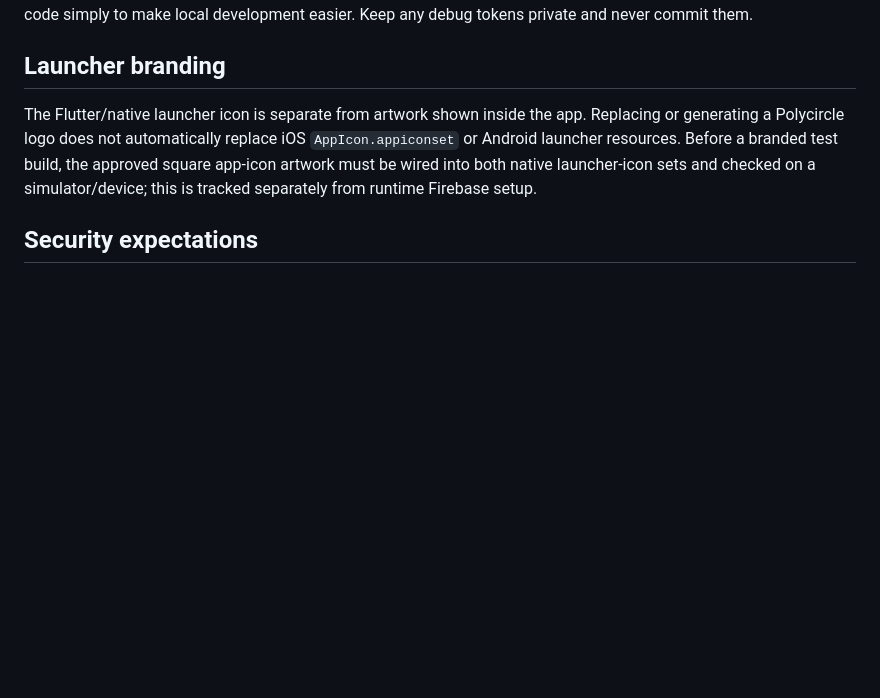
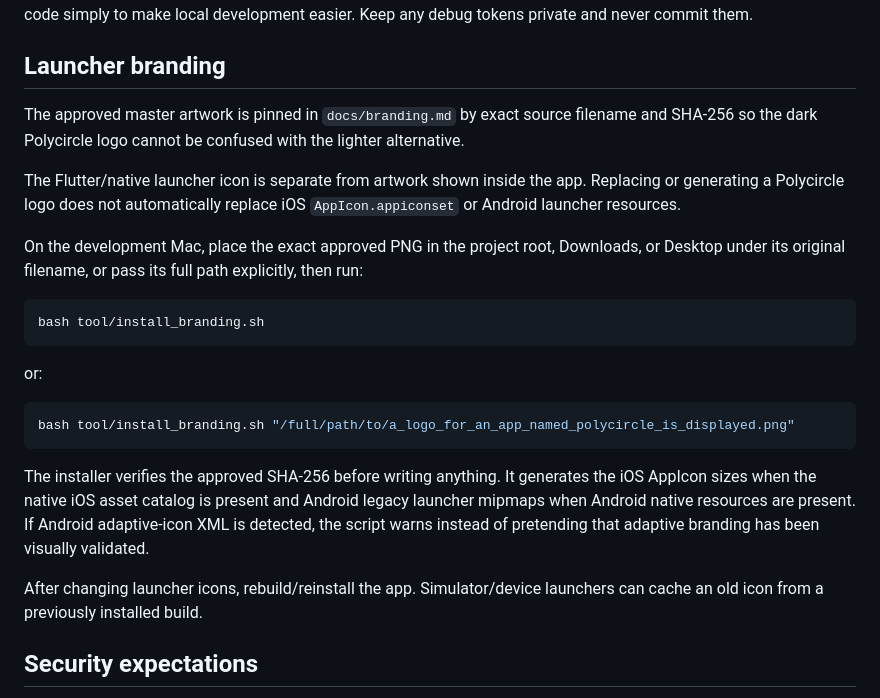
Before and after one commit to camronrsanders-ui/poly-app-mvp, a Markdown page: docs/local-development.md, the part around the change. Rendered like a GitHub page; blank space fills up the shorter version.

Commit message:
Document approved logo installation workflow

````diff
--- a/docs/local-development.md
+++ b/docs/local-development.md
@@ -131,7 +131,25 @@ Debug builds continue to use Firebase App Check debug providers. Do not disable
 
 ## Launcher branding
 
-The Flutter/native launcher icon is separate from artwork shown inside the app. Replacing or generating a Polycircle logo does not automatically replace iOS `AppIcon.appiconset` or Android launcher resources. Before a branded test build, the approved square app-icon artwork must be wired into both native launcher-icon sets and checked on a simulator/device; this is tracked separately from runtime Firebase setup.
+The approved master artwork is pinned in `docs/branding.md` by exact source filename and SHA-256 so the dark Polycircle logo cannot be confused with the lighter alternative.
+
+The Flutter/native launcher icon is separate from artwork shown inside the app. Replacing or generating a Polycircle logo does not automatically replace iOS `AppIcon.appiconset` or Android launcher resources.
+
+On the development Mac, place the exact approved PNG in the project root, Downloads, or Desktop under its original filename, or pass its full path explicitly, then run:
+
+```bash
+bash tool/install_branding.sh
+```
+
+or:
+
+```bash
+bash tool/install_branding.sh "/full/path/to/a_logo_for_an_app_named_polycircle_is_displayed.png"
+```
+
+The installer verifies the approved SHA-256 before writing anything. It generates the iOS AppIcon sizes when the native iOS asset catalog is present and Android legacy launcher mipmaps when Android native resources are present. If Android adaptive-icon XML is detected, the script warns instead of pretending that adaptive branding has been visually validated.
+
+After changing launcher icons, rebuild/reinstall the app. Simulator/device launchers can cache an old icon from a previously installed build.
 
 ## Security expectations
 
````
